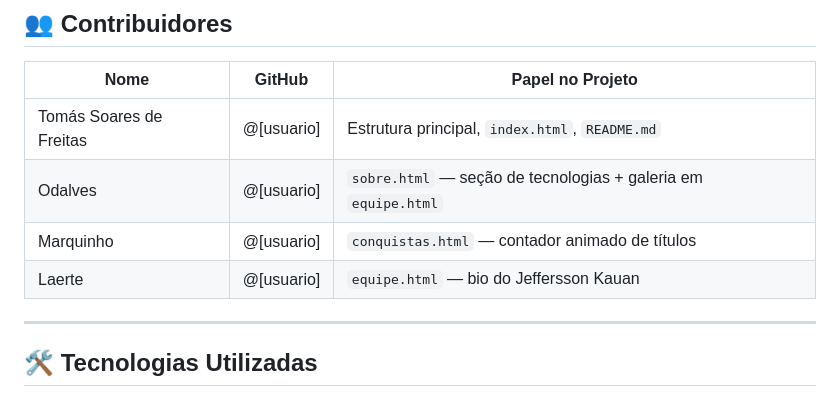
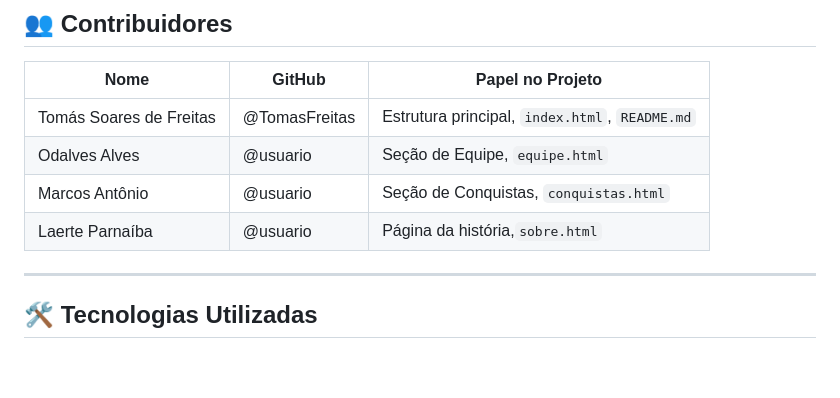
Before and after one commit to TomasFreitas/equipe-ares-robotica, a Markdown page: README.md, the part around the change. Rendered like a GitHub page; blank space fills up the shorter version.

Commit message:
docs: adicionar usuário do GitHub no README

```diff
--- a/README.md
+++ b/README.md
@@ -32,10 +32,10 @@ Este repositório contém o código-fonte do site da **Equipe Ares**, time de ro
 
 | Nome | GitHub | Papel no Projeto |
 |---|---|---|
-| Tomás Soares de Freitas | @[usuario] | Estrutura principal, `index.html`, `README.md` |
-| Odalves | @[usuario] | `sobre.html` — seção de tecnologias + galeria em `equipe.html` |
-| Marquinho | @[usuario] | `conquistas.html` — contador animado de títulos |
-| Laerte | @[usuario] | `equipe.html` — bio do Jeffersson Kauan |
+| Tomás Soares de Freitas | @TomasFreitas | Estrutura principal, `index.html`, `README.md` |
+| Odalves Alves | @usuario | Seção de Equipe, `equipe.html` |
+| Marcos Antônio | @usuario | Seção de Conquistas, `conquistas.html` |
+| Laerte Parnaíba| @usuario | Página da história,`sobre.html` |
 
 ---
 
```
